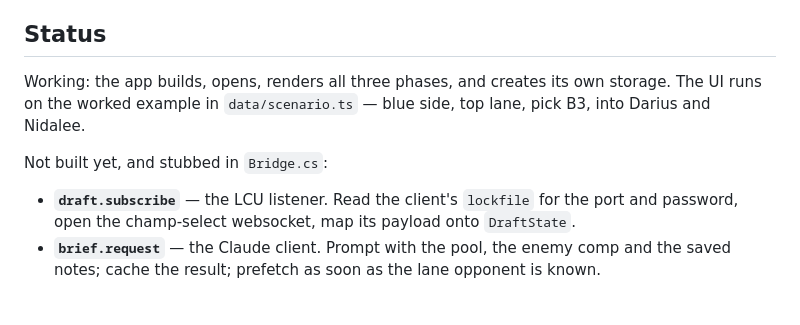
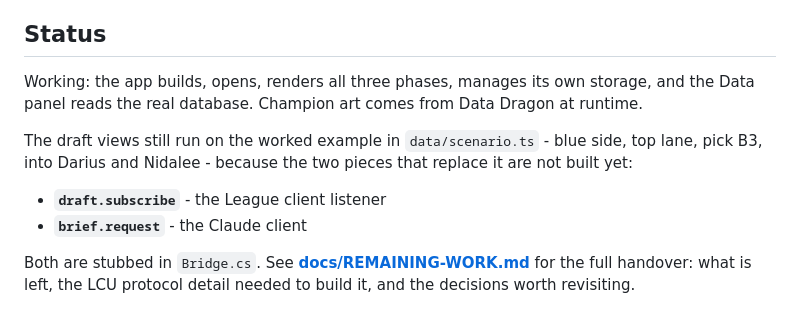
Before and after one commit to markusweberg/counterpick, a Markdown page: README.md, the part around the change. Rendered like a GitHub page.

```diff
--- a/README.md
+++ b/README.md
@@ -175,13 +175,16 @@ champions and art updates arrive without a rebuild.
 
 ## Status
 
-Working: the app builds, opens, renders all three phases, and creates its own storage.
-The UI runs on the worked example in `data/scenario.ts` — blue side, top lane, pick B3,
-into Darius and Nidalee.
+Working: the app builds, opens, renders all three phases, manages its own storage, and
+the Data panel reads the real database. Champion art comes from Data Dragon at runtime.
 
-Not built yet, and stubbed in `Bridge.cs`:
+The draft views still run on the worked example in `data/scenario.ts` - blue side, top
+lane, pick B3, into Darius and Nidalee - because the two pieces that replace it are not
+built yet:
 
-- **`draft.subscribe`** — the LCU listener. Read the client's `lockfile` for the port and
-  password, open the champ-select websocket, map its payload onto `DraftState`.
-- **`brief.request`** — the Claude client. Prompt with the pool, the enemy comp and the
-  saved notes; cache the result; prefetch as soon as the lane opponent is known.
+- **`draft.subscribe`** - the League client listener
+- **`brief.request`** - the Claude client
+
+Both are stubbed in `Bridge.cs`. See **[docs/REMAINING-WORK.md](docs/REMAINING-WORK.md)**
+for the full handover: what is left, the LCU protocol detail needed to build it, and the
+decisions worth revisiting.
```
Also changed, not shown: docs/REMAINING-WORK.md (added, +224 -0 lines).
